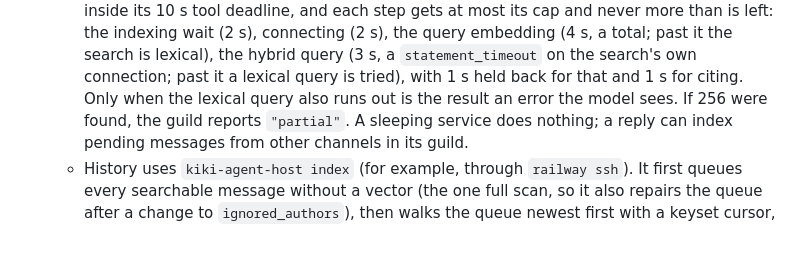
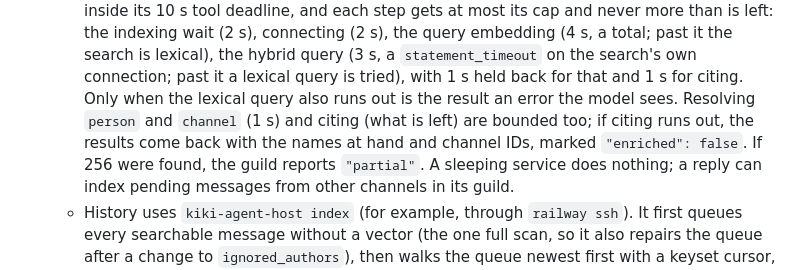
Before and after one commit to carltonwu/kiki, a Markdown page: docs/agent-tools-hld.md, the part around the change. GitHub-like rendering; blank space fills up the shorter version.

Commit message:
Document search's bounded lookups
Co-Authored-By: Claude Opus 5.5 <noreply@anthropic.com>

```diff
--- a/docs/agent-tools-hld.md
+++ b/docs/agent-tools-hld.md
@@ -355,7 +355,10 @@ queries are an argument error returned to the model.
     search is lexical), the hybrid query (3 s, a `statement_timeout` on the
     search's own connection; past it a lexical query is tried), with 1 s held
     back for that and 1 s for citing. Only when the lexical query also runs
-    out is the result an error the model sees. If 256 were found, the guild reports
+    out is the result an error the model sees. Resolving `person` and `channel`
+    (1 s) and citing (what is left) are bounded too; if citing runs out, the
+    results come back with the names at hand and channel IDs, marked
+    `"enriched": false`. If 256 were found, the guild reports
     `"partial"`. A sleeping service does nothing; a reply can index pending
     messages from other channels in its guild.
   - History uses `kiki-agent-host index` (for example, through `railway ssh`).
```
